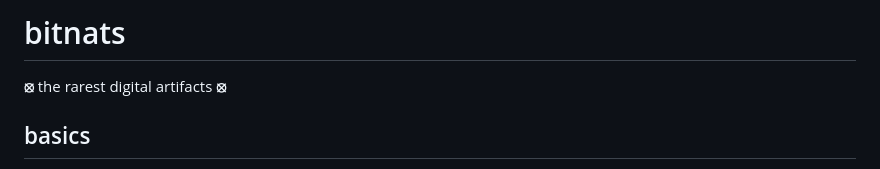
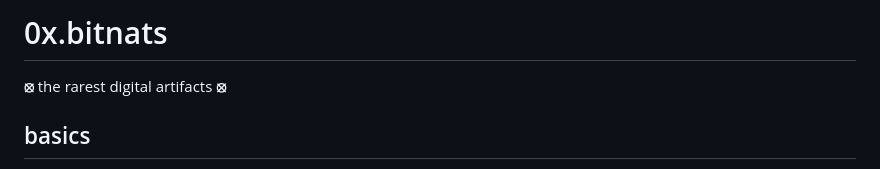
Before and after one commit to BitGnat/0x.bitnats, a Markdown page: README.md, the part around the change. Drawn GitHub-style.

```diff
--- a/README.md
+++ b/README.md
@@ -1,4 +1,4 @@
-# bitnats
+# 0x.bitnats
 
 **⦻** the rarest digital artifacts **⦻**
 
```
